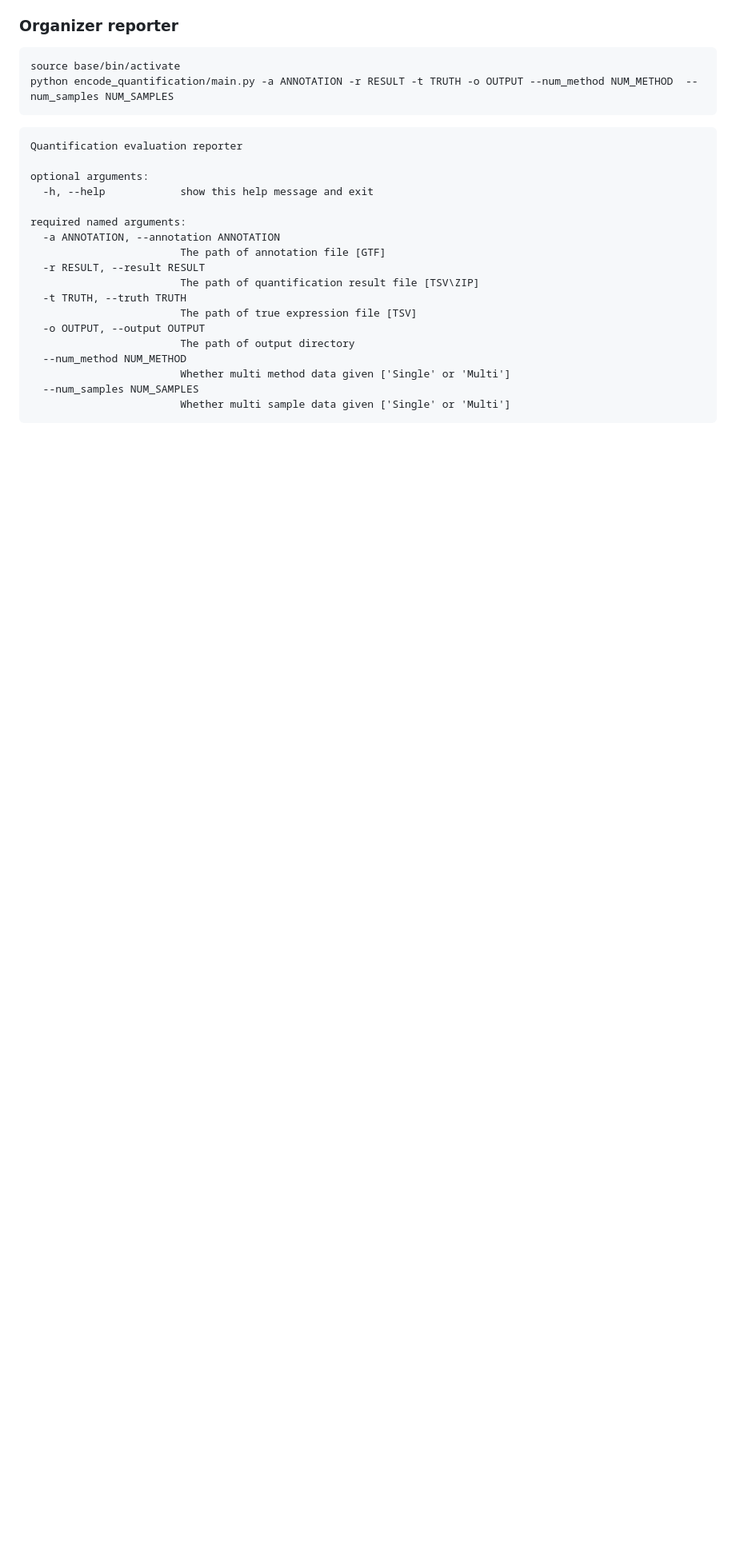
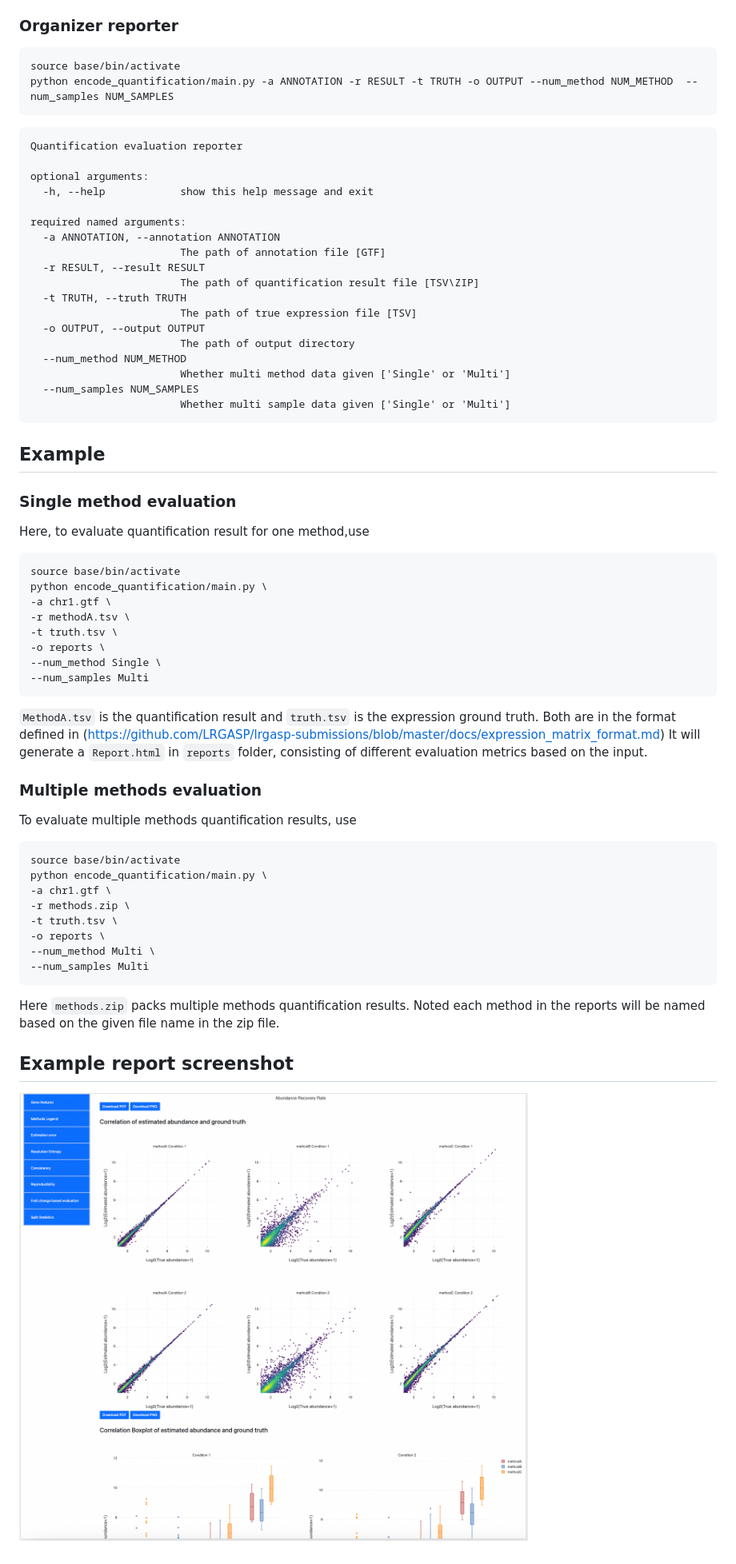
Before and after one commit to alexpan00/lrgasp-challenge-2-evaluation, a Markdown page: README.md, the part around the change. Shown: that part at 80% size. GitHub-like rendering; pictures changed too: example/screenshot.png (added); blank space fills up the shorter version.

Commit message:
add example data

````diff
--- a/README.md
+++ b/README.md
@@ -36,3 +36,33 @@ required named arguments:
   --num_samples NUM_SAMPLES
                         Whether multi sample data given ['Single' or 'Multi']
 ```
+## Example
+### Single method evaluation
+Here, to evaluate quantification result for one method,use
+```
+source base/bin/activate
+python encode_quantification/main.py \
+-a chr1.gtf \
+-r methodA.tsv \
+-t truth.tsv \
+-o reports \
+--num_method Single \
+--num_samples Multi
+```
+`MethodA.tsv` is the quantification result and `truth.tsv` is the expression ground truth. Both are in the format defined in (https://github.com/LRGASP/lrgasp-submissions/blob/master/docs/expression_matrix_format.md)
+It will generate a `Report.html` in `reports` folder, consisting of different evaluation metrics based on the input.
+### Multiple methods evaluation
+To evaluate multiple methods quantification results, use
+```
+source base/bin/activate
+python encode_quantification/main.py \
+-a chr1.gtf \
+-r methods.zip \
+-t truth.tsv \
+-o reports \
+--num_method Multi \
+--num_samples Multi
+```
+Here `methods.zip` packs multiple methods quantification results. Noted each method in the reports will be named based on the given file name in the zip file.
+## Example report screenshot
+![report screenshot](example/screenshot.png)
````
Also changed, not shown: 7 other files.
